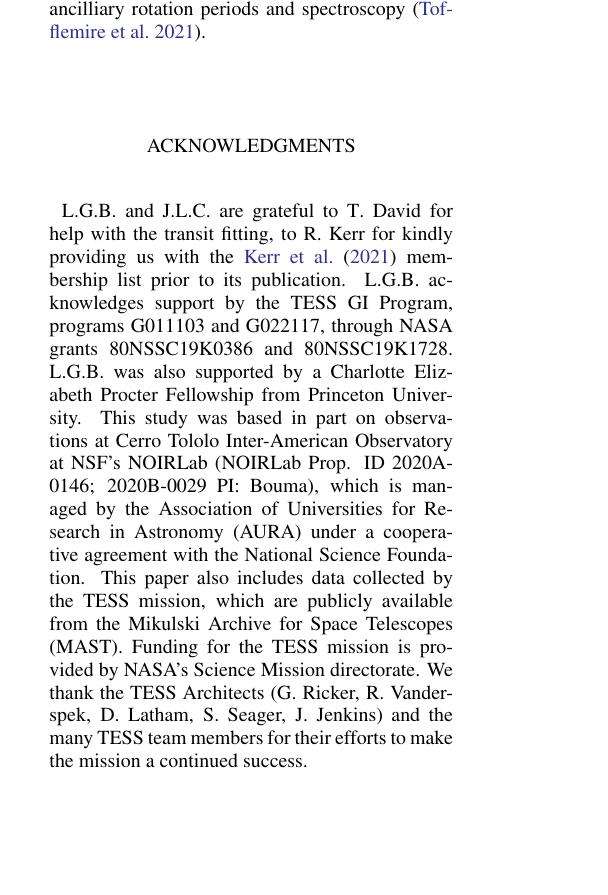
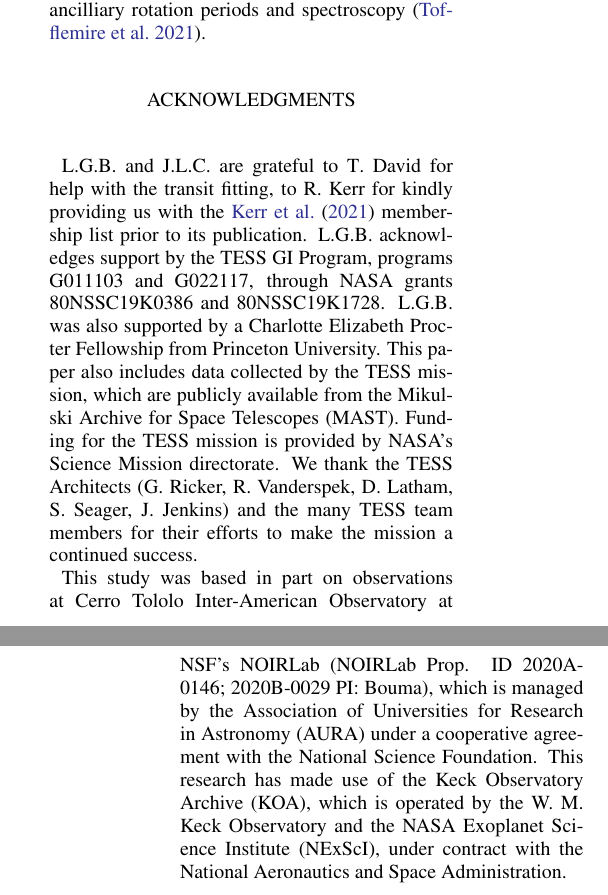
Before and after one commit to lgbouma/rudolf, a LaTeX paper (paper/ms.tex): part of one column of page 7 of 36 before the commit and two parts of the columns of pages 7 and 8 of 36 after it, the two joined at a grey line, cut so that both start at the same text, the shorter picture padded with empty space. Compiled offline with pdfLaTeX; a LaTeX package or settings file that is missing is left out; a missing bibliography style is replaced by a similar one.

Commit message:
update ms

```diff
--- a/paper/ms.tex
+++ b/paper/ms.tex
@@ -683,12 +683,6 @@ G011103 and G022117, through NASA grants 80NSSC19K0386 and
 L.G.B{.} was also supported by a Charlotte Elizabeth Procter
 Fellowship from Princeton University.
 %
-This study was based in part on observations at Cerro Tololo
-Inter-American Observatory at NSF's NOIRLab (NOIRLab Prop{.} ID
-2020A-0146; 2020B-0029 PI: Bouma), which is managed by the
-Association of Universities for Research in Astronomy (AURA) under a
-cooperative agreement with the National Science Foundation.
-%
 % ACKNOWLEDGE PFS / CAMPANAS.
 %
 This paper also includes data collected by the TESS mission, which are
@@ -701,6 +695,20 @@ directorate.
 We thank the TESS Architects (G.~Ricker, R.~Vanderspek, D.~Latham,
 S.~Seager, J.~Jenkins) and the many TESS team members for their
 efforts to make the mission a continued success.
+%
+
+%
+This study was based in part on observations at Cerro Tololo
+Inter-American Observatory at NSF's NOIRLab (NOIRLab Prop{.} ID
+2020A-0146; 2020B-0029 PI: Bouma), which is managed by the
+Association of Universities for Research in Astronomy (AURA) under a
+cooperative agreement with the National Science Foundation.
+%
+%
+This research has made use of the Keck Observatory Archive (KOA),
+which is operated by the W. M. Keck Observatory and the NASA Exoplanet
+Science Institute (NExScI), under contract with the National
+Aeronautics and Space Administration.
 %
 
 %
```
Also changed, not shown: paper/authors.tex (+17 -0 lines), paper/ms.tex (2 more changed lines).
